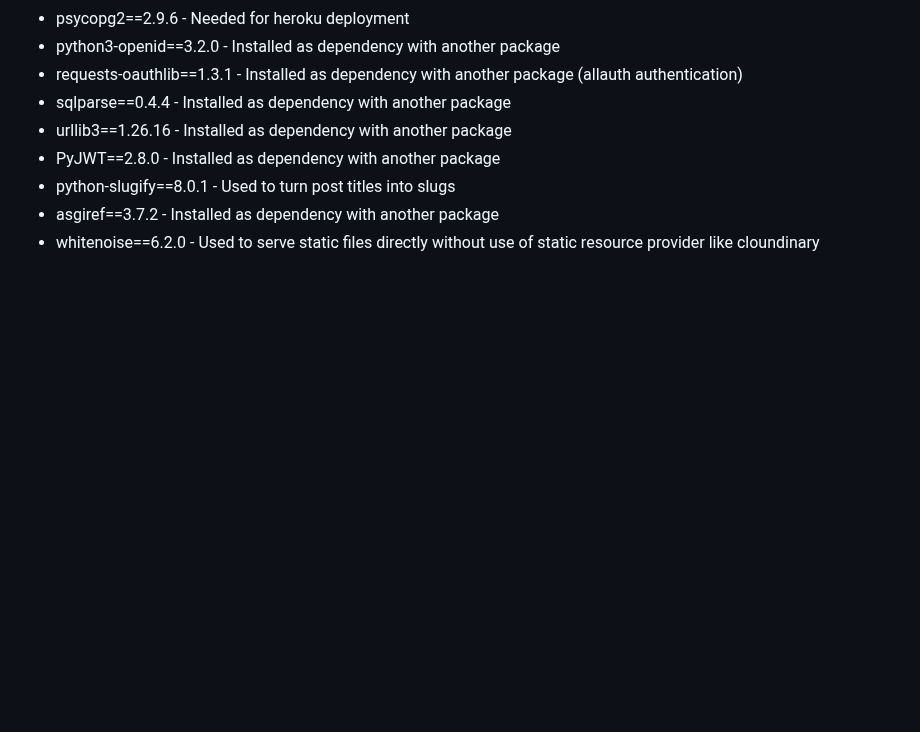
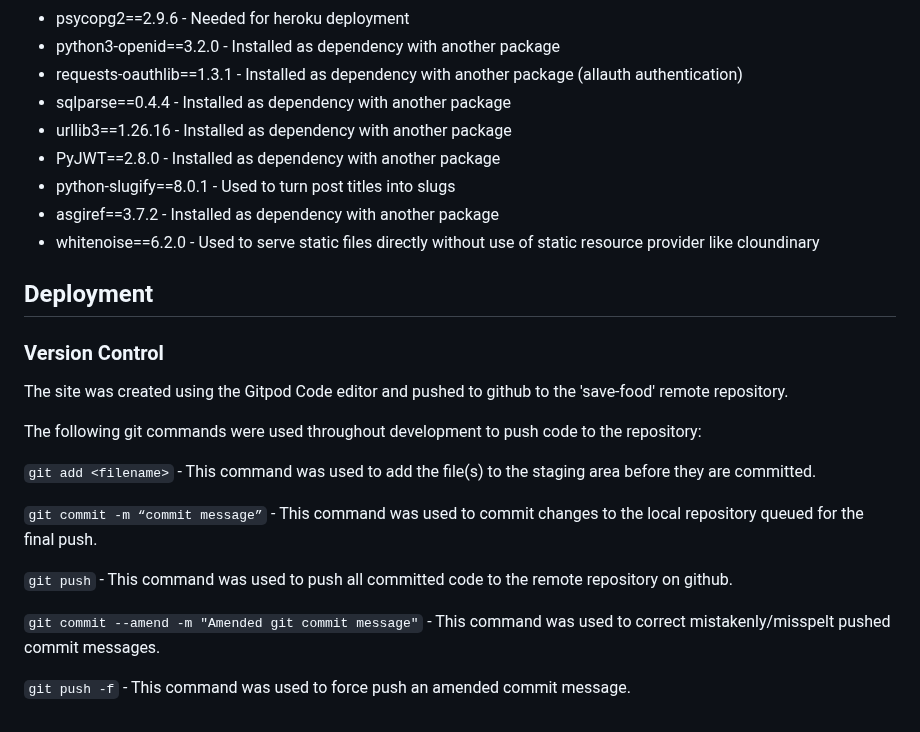
Before and after one commit to samuelandersoncodes/save-food, a Markdown page: README.md, the part around the change. GitHub-like rendering; blank space fills up the shorter version.

Commit message:
docs: Add version control to readme

````diff
--- a/README.md
+++ b/README.md
@@ -561,3 +561,21 @@ The Website logo was coded with an icon from Font Awesome. The placeholder image
 * python-slugify==8.0.1 - Used to turn post titles into slugs
 * asgiref==3.7.2 - Installed as dependency with another package
 * whitenoise==6.2.0 - Used to serve static files directly without use of static resource provider like cloundinary
+
+## Deployment
+
+### Version Control
+
+The site was created using the Gitpod Code editor and pushed to github to the 'save-food' remote repository.
+
+The following git commands were used throughout development to push code to the repository:
+
+```git add <filename>``` - This command was used to add the file(s) to the staging area before they are committed.
+
+```git commit -m “commit message”``` - This command was used to commit changes to the local repository queued for the final push.
+
+```git push``` - This command was used to push all committed code to the remote repository on github.
+
+```git commit --amend -m "Amended git commit message"``` - This command was used to correct mistakenly/misspelt pushed commit messages.
+
+```git push -f``` - This command was used to force push an amended commit message.
````
